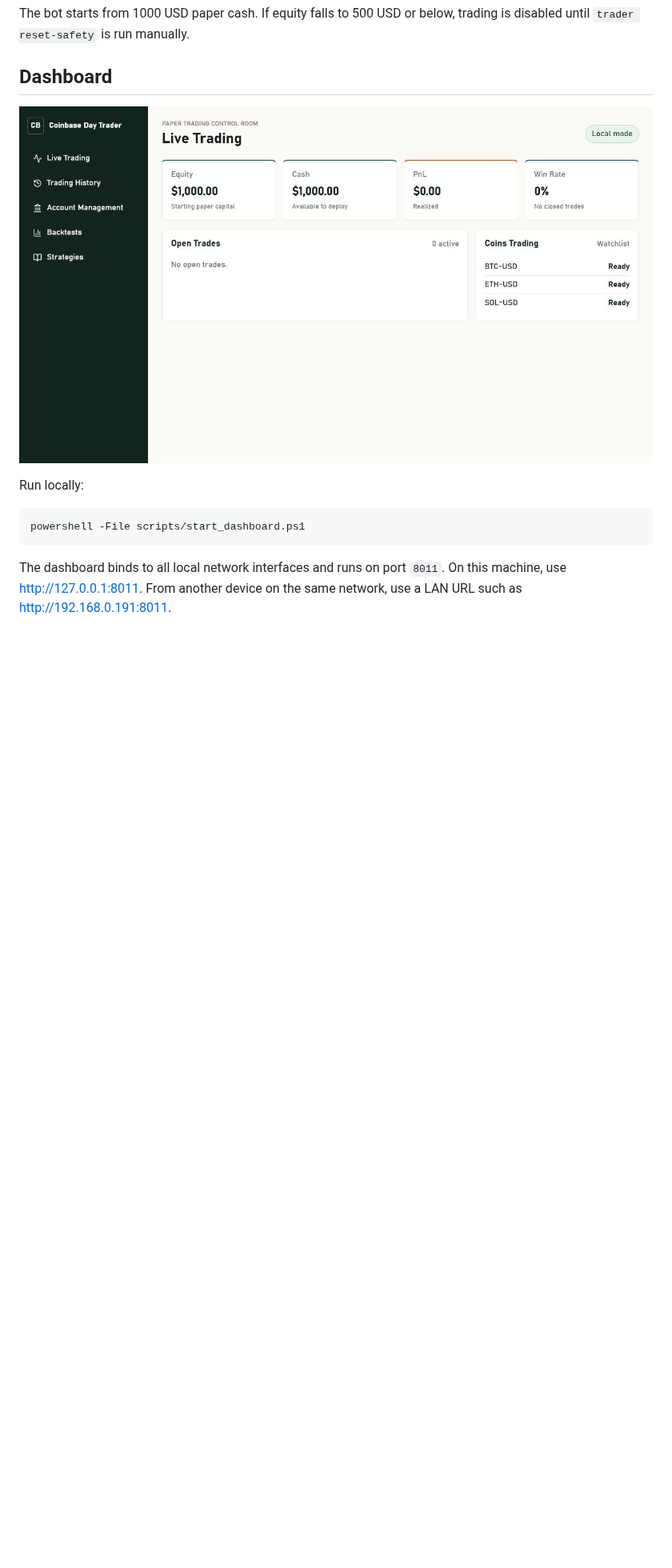
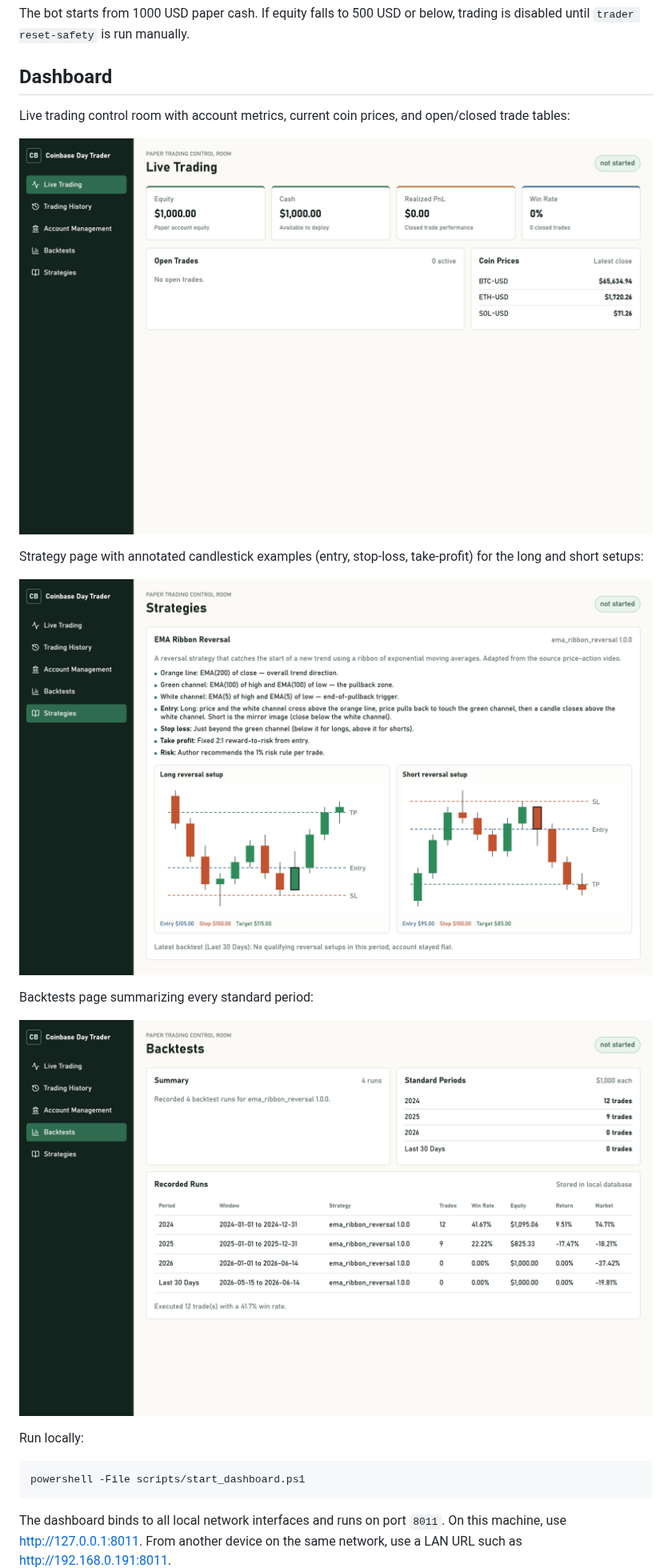
Before and after one commit to castoldi/coinbase-day-trader-v1, a Markdown page: README.md, the part around the change. Shown at 80% size. Drawn GitHub-style; pictures changed too: screenshots/dashboard-backtests.png (added), screenshots/dashboard-live.png, screenshots/dashboard-strategies.png (added); blank space fills up the shorter version.

```diff
--- a/README.md
+++ b/README.md
@@ -36,7 +36,17 @@ The bot starts from 1000 USD paper cash. If equity falls to 500 USD or below, tr
 
 ## Dashboard
 
+Live trading control room with account metrics, current coin prices, and open/closed trade tables:
+
 ![Live trading dashboard](screenshots/dashboard-live.png)
+
+Strategy page with annotated candlestick examples (entry, stop-loss, take-profit) for the long and short setups:
+
+![Strategy page](screenshots/dashboard-strategies.png)
+
+Backtests page summarizing every standard period:
+
+![Backtests page](screenshots/dashboard-backtests.png)
 
 Run locally:
 
```
Also changed, not shown: CHANGELOG.md (+5 -0 lines), 3 other files.
